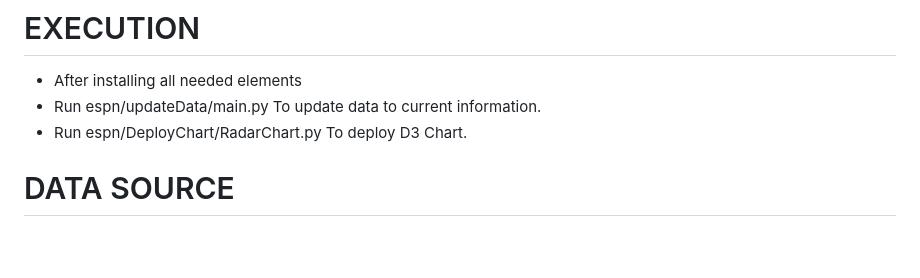
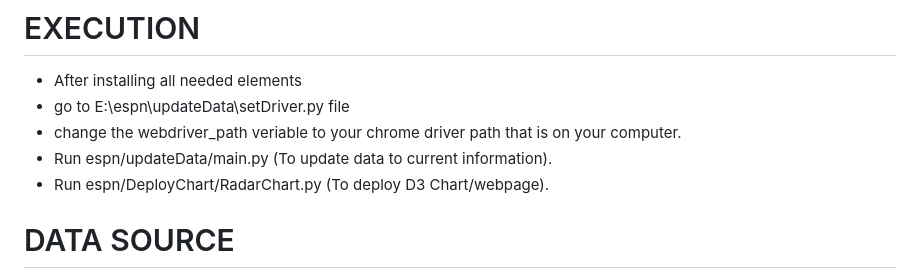
Before and after one commit to Davis-Ty/ESPN, a Markdown page: README.md, the part around the change. Drawn GitHub-style; blank space fills up the shorter version.

```diff
--- a/README.md
+++ b/README.md
@@ -53,8 +53,10 @@ After downloading, you may need to add the ChromeDriver executable to your syste
 
 # EXECUTION
 - After installing all needed elements
-- Run espn/updateData/main.py To update data to current information.
-- Run espn/DeployChart/RadarChart.py To deploy D3 Chart.
+- go to E:\espn\updateData\setDriver.py file
+- change the webdriver_path veriable to your chrome driver path that is on your computer.
+- Run espn/updateData/main.py (To update data to current information).
+- Run espn/DeployChart/RadarChart.py (To deploy D3 Chart/webpage).
 
 # DATA SOURCE
 https://www.espn.com/college-football/stats
```
